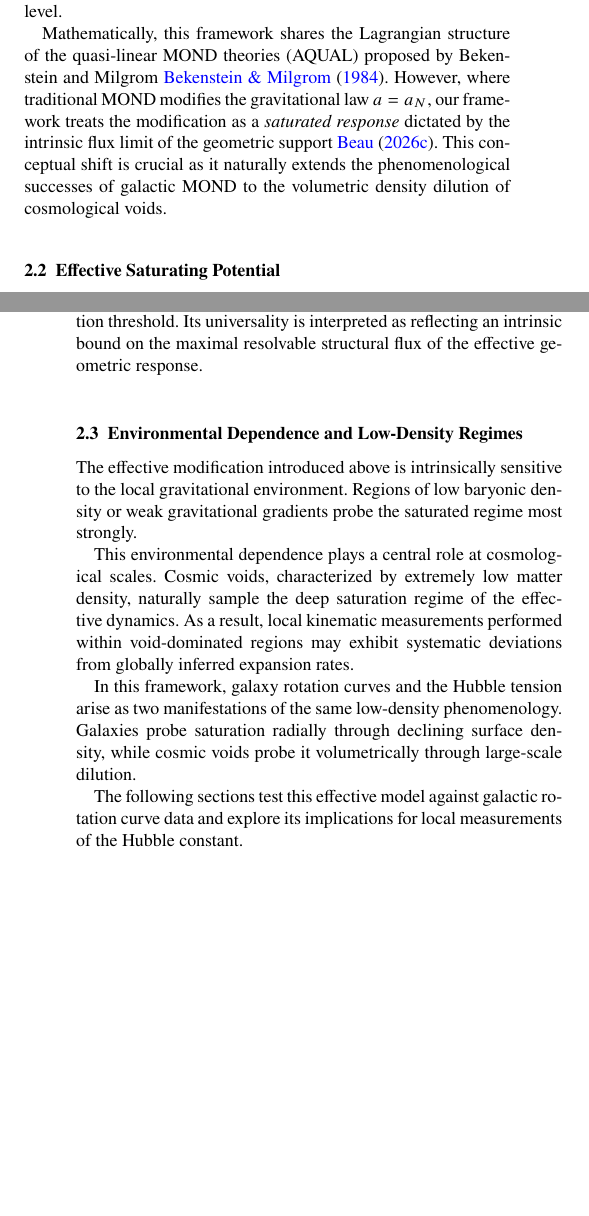
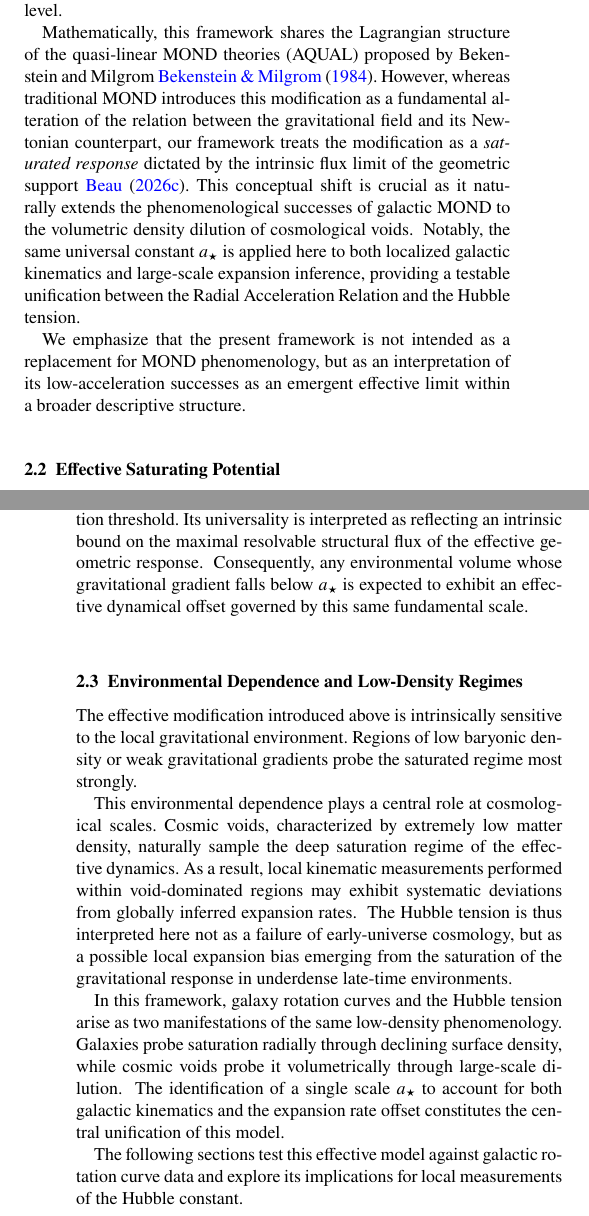
Before and after one commit to Cosmochrony/cosmology-paper, a LaTeX paper (tex/Cosmology.tex, which reads tex/02-effective_model/effective_model.tex): two parts of the columns of pages 2 and 3 of 8 before the commit and two parts of the columns of pages 2 and 3 of 9 after it, joined at a grey line, cut so that both start at the same text, the shorter picture padded with empty space. Compiled offline with pdfLaTeX.

Commit message:
Unify galactic kinematics and Hubble tension analysis: refine description of saturated response framework, emphasize universal acceleration scale $a_\star$, and regenerate Cosmology.pdf.

```diff
--- a/tex/02-effective_model/effective_model.tex
+++ b/tex/02-effective_model/effective_model.tex
@@ -42,12 +42,21 @@
     Mathematically, this framework shares the Lagrangian structure of the
     quasi-linear MOND theories (AQUAL) proposed by Bekenstein and
     Milgrom~\cite{Bekenstein1984}.
-    However, where traditional MOND modifies the gravitational law $a=a_N$,
-    our framework treats the modification as a \textit{saturated response}
+    However, whereas traditional MOND introduces this modification as a fundamental
+    alteration of the relation between the gravitational field and its Newtonian
+    counterpart, our framework treats the modification as a \textit{saturated response}
     dictated by the intrinsic flux limit of the geometric support~\cite{Beau2026b}.
     This conceptual shift is crucial as it naturally extends the phenomenological
     successes of galactic MOND to the volumetric density dilution of
     cosmological voids.
+    ~Notably, the same universal constant $a_\star$ is applied here to both
+    localized galactic kinematics and large-scale expansion inference, providing
+    a testable unification between the Radial Acceleration Relation and the
+    Hubble tension.
+
+    We emphasize that the present framework is not intended as a replacement for MOND
+    phenomenology, but as an interpretation of its low-acceleration successes as an
+    emergent effective limit within a broader descriptive structure.
 
   \subsection{Effective Saturating Potential}
     \label{subsec:effective_potential}
@@ -124,6 +133,9 @@
     In this paper $a_\star$ is treated as an effective acceleration threshold.
     Its universality is interpreted as reflecting an intrinsic bound on the
     maximal resolvable structural flux of the effective geometric response.
+    ~Consequently, any environmental volume whose gravitational gradient
+    falls below $a_\star$ is expected to exhibit an effective dynamical offset
+    governed by this same fundamental scale.
 
   \subsection{Environmental Dependence and Low-Density Regimes}
     \label{subsec:environment}
@@ -139,11 +151,17 @@
     As a result, local kinematic measurements performed within void-dominated
     regions may exhibit systematic deviations from globally inferred expansion
     rates.
+    ~The Hubble tension is thus interpreted here not as a failure of early-universe
+    cosmology, but as a possible local expansion bias emerging from the saturation
+    of the gravitational response in underdense late-time environments.
 
     In this framework, galaxy rotation curves and the Hubble tension arise as two
     manifestations of the same low-density phenomenology.
     Galaxies probe saturation radially through declining surface density, while
     cosmic voids probe it volumetrically through large-scale dilution.
+    ~The identification of a single scale $a_\star$ to account for both
+    galactic kinematics and the expansion rate offset constitutes the central
+    unification of this model.
 
     The following sections test this effective model against galactic rotation
     curve data and explore its implications for local measurements of the Hubble
```
Also changed, not shown: pdf/Cosmology.pdf.
